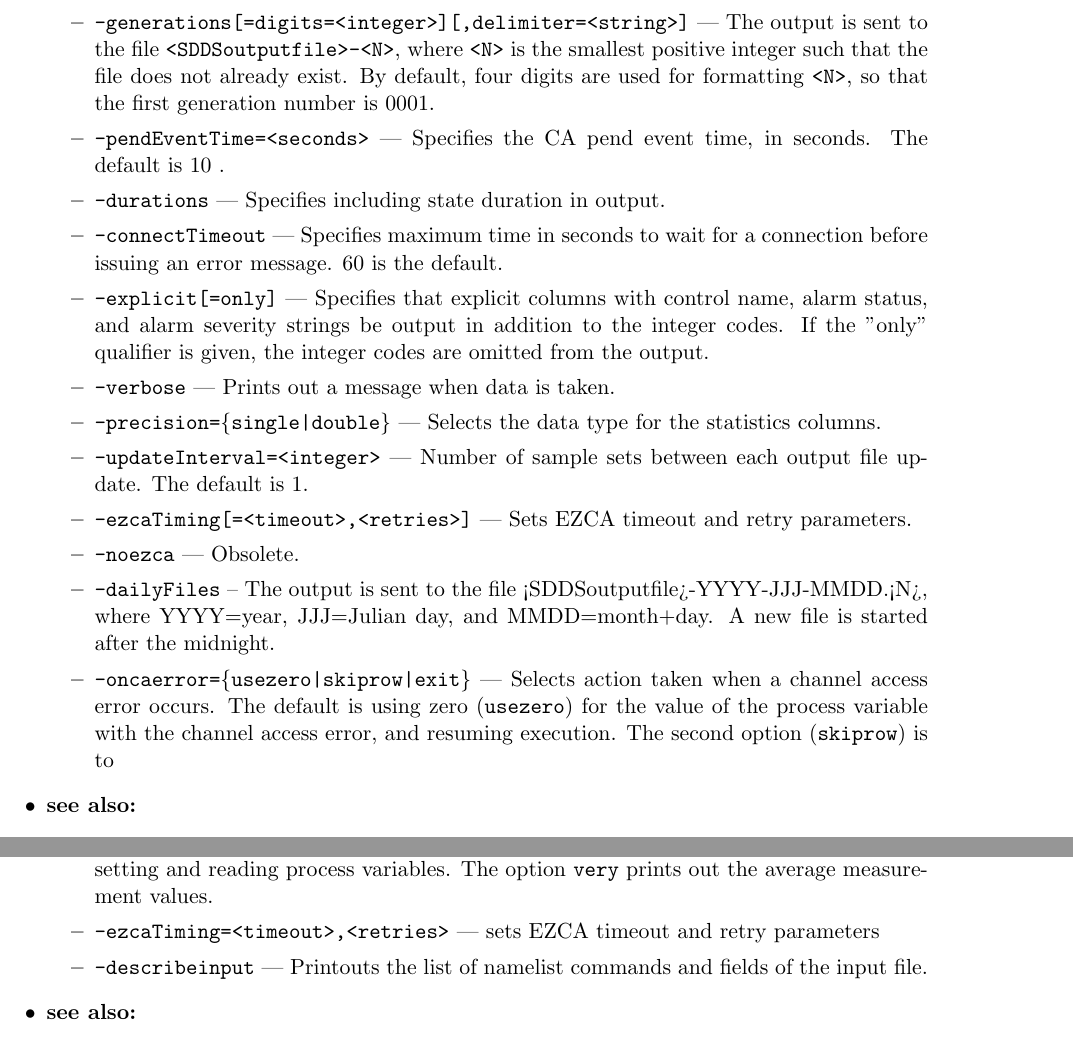
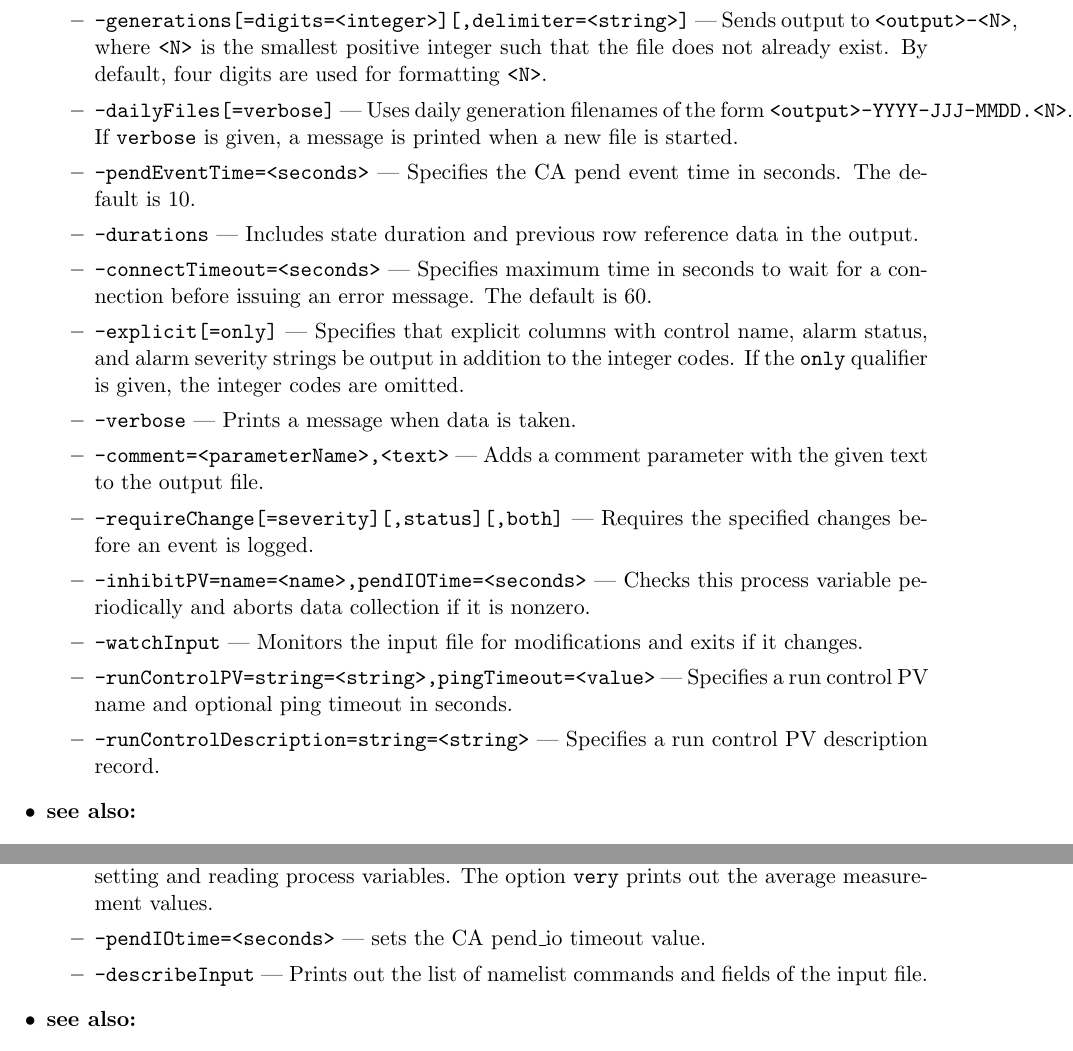
Before and after one commit to rtsoliday/SDDS-EPICS, a LaTeX document (doc/EPICStoolkit.tex, which reads doc/sddsalarmlog.tex, doc/sddsvexperiment.tex): two parts of pages 14 and 108 of 126, joined at a grey line, cut so that both start at the same text. Compiled offline with LaTeX, dvips and Ghostscript.

Commit message:
Updated documentation

```diff
--- a/doc/sddsalarmlog.tex
+++ b/doc/sddsalarmlog.tex
@@ -46,3 +46,8 @@ usage: sddsalarmlog <input> <output>
+[-requireChange[=severity][,status][,both]]
+[-inhibitPV=name=<name>,pendIOTime=<seconds>]
+[-watchInput]
+[-runControlPV=string=<string>,pingTimeout=<value>]
+[-runControlDescription=string=<string>]
 \end{verbatim}
 
 \item {\bf files:}
@@ -150,25 +143,0 @@ These parameters are defined:
-        \item {\verb+-generations[=digits=<integer>][,delimiter=<string>]+} ---
-                The output is sent to the file \verb+<SDDSoutputfile>-<N>+, where \verb+<N>+ is
-                   the smallest positive integer such that the file does not already
-                   exist.   By default, four digits are used for formatting \verb+<N>+, so that
-                   the first generation number is 0001.
-        \item {\tt -pendEventTime=<seconds>} --- Specifies the CA pend event time, in seconds.
-                The default is 10 .
-        \item {\tt -durations} --- Specifies including state duration in output.
-        \item {\tt -connectTimeout} --- Specifies maximum time in seconds to wait for a connection before
-                issuing an error message. 60 is the default.
-        \item {\tt -explicit[=only]} ---  Specifies that explicit columns with control name, alarm status,
-                and alarm severity strings be output in addition to the integer
-                codes.  If the "only" qualifier is given, the integer codes are
-                omitted from the output.
-        \item {\tt -verbose} --- Prints out a message when data is taken.
-        \item {\tt -precision=\{single|double\}} --- Selects the data type for the statistics columns.
-        \item {\tt -updateInterval=<integer>} --- Number of sample sets between each output file update. The default is 1.
-        \item {\tt -ezcaTiming[=<timeout>,<retries>]} --- Sets EZCA timeout and retry parameters.
-        \item {\tt -noezca} --- Obsolete.
-        \item {\tt -dailyFiles} -- The output is sent to the file <SDDSoutputfile>-YYYY-JJJ-MMDD.<N>,
-                where YYYY=year, JJJ=Julian day, and MMDD=month+day. A new file is started after
-                the midnight.
-        \item {\tt -oncaerror=\{usezero|skiprow|exit\}} --- Selects action taken when a channel access error occurs.
-                The default is using zero ({\tt usezero}) for the value of the process variable
-                with the channel access error, and resuming execution. The second option ({\tt skiprow}) is to
@@ -175,3 +149,22 @@ These parameters are defined:
+      \item {\tt -eraseFile} --- If the output file already exists, then it will be overwritten.
+      \item {\verb+-generations[=digits=<integer>][,delimiter=<string>]+} ---
+        Sends output to \verb+<output>-<N>+, where \verb+<N>+ is the smallest positive integer such that the file does not already exist.
+        By default, four digits are used for formatting \verb+<N>+.
+      \item {\tt -dailyFiles[=verbose]} --- Uses daily generation filenames of the form \verb+<output>-YYYY-JJJ-MMDD.<N>+.
+        If \verb+verbose+ is given, a message is printed when a new file is started.
+      \item {\tt -pendEventTime=<seconds>} --- Specifies the CA pend event time in seconds. The default is 10.
+      \item {\tt -durations} --- Includes state duration and previous row reference data in the output.
+      \item {\tt -connectTimeout=<seconds>} --- Specifies maximum time in seconds to wait for a connection before issuing an error message.
+        The default is 60.
+      \item {\tt -explicit[=only]} --- Specifies that explicit columns with control name, alarm status, and alarm severity strings be output in addition to the integer codes.
+        If the \verb+only+ qualifier is given, the integer codes are omitted.
+      \item {\tt -verbose} --- Prints a message when data is taken.
+      \item {\tt -comment=<parameterName>,<text>} --- Adds a comment parameter with the given text to the output file.
+      \item {\tt -requireChange[=severity][,status][,both]} --- Requires the specified changes before an event is logged.
+      \item {\tt -inhibitPV=name=<name>,pendIOTime=<seconds>} --- Checks this process variable periodically and aborts data collection if it is nonzero.
+      \item {\tt -watchInput} --- Monitors the input file for modifications and exits if it changes.
+      \item {\tt -runControlPV=string=<string>,pingTimeout=<value>} --- Specifies a run control PV name and optional ping timeout in seconds.
+      \item {\tt -runControlDescription=string=<string>} --- Specifies a run control PV description record.
     \end{itemize}
 
 \item {\bf see also:}
--- a/doc/sddsvexperiment.tex
+++ b/doc/sddsvexperiment.tex
@@ -632,18 +633,18 @@ Many time parameters are defined:
 %
    \begin{itemize}
    \item {\verb+-suffixFile=<filename>+} --- SDDS file defining the suffixes and measurement parameters. If not specified
-                on the command line, then the namelist command {\verb+suffix_list+} is required in the input file.
+               on the command line, then the namelist command {\verb+suffix_list+} is required in the input file.
    \item {\verb+-rootnameFile=<filename>+} --- SDDS file defining the rootnames of the process variables. If not specified
-                on the command line, then the namelist command {\verb+rootname_list+} is required in the input file.
+               on the command line, then the namelist command {\verb+rootname_list+} is required in the input file.
     \item {\verb+-echoinput+} --- echos input file to stdout.
     \item {\verb+-dryrun+} --- the ``variable'' process variables are left untouched during the execution. The ``measurement''
                 process variables are still read. The pauses and system calls are still in effect.
     \item {\verb+-summarize+} --- gives a summary of the experiment before executing it.
     \item {\verb+-verbose[=very]+} --- prints out information during the execution such as notification of
                 setting and reading process variables.  The option \verb+very+ prints out the average measurement values.
-    \item {\verb+-ezcaTiming=<timeout>,<retries>+} --- sets EZCA timeout and retry parameters
-    \item {\verb+-describeinput+} --- Printouts the list of namelist commands and fields of the input file.
-    \end{itemize}
+    \item {\verb+-pendIOtime=<seconds>+} --- sets the CA pend\_io timeout value.
+    \item {\verb+-describeInput+} --- Prints out the list of namelist commands and fields of the input file.
+   \end{itemize}
 
 \item {\bf see also:}
     \begin{itemize}
```
Also changed, not shown: doc/sddsalarmlog.tex (28 more changed lines), doc/sddsvexperiment.tex (7 more changed lines).
